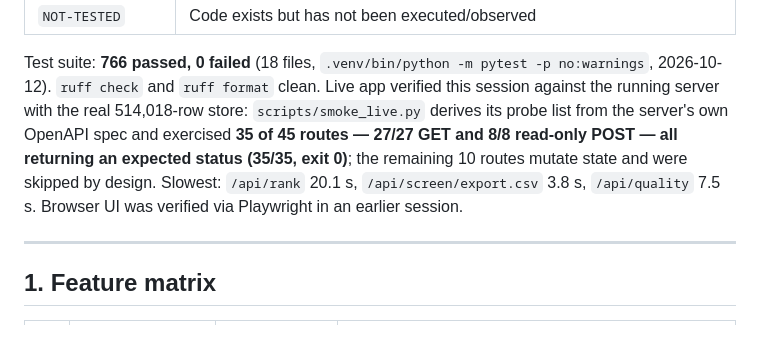
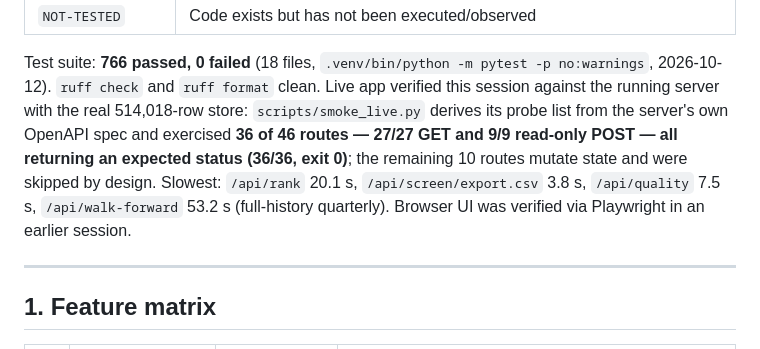
Before and after one commit to KARIK-x/PRAVAHA, a Markdown page: PROJECT_STATUS.md, the part around the change. Drawn GitHub-style.

Commit message:
docs: correct stale route counts to 36 of 46
The walk-forward endpoint (T-16) added one route that smoke_live.py now
probes, so the live-coverage figures moved from 35 of 45 to 36 of 46. Two
docs still carried the old numbers; also noted the walk-forward probe latency.

```diff
--- a/PROJECT_STATUS.md
+++ b/PROJECT_STATUS.md
@@ -14,12 +14,12 @@ marked working because the code exists. The labels mean:
 Test suite: **766 passed, 0 failed** (18 files, `.venv/bin/python -m pytest -p no:warnings`, 2026-10-12).
 `ruff check` and `ruff format` clean. Live app verified this session against the
 running server with the real 514,018-row store: `scripts/smoke_live.py` derives
-its probe list from the server's own OpenAPI spec and exercised **35 of 45
-routes — 27/27 GET and 8/8 read-only POST — all returning an expected status
-(35/35, exit 0)**; the remaining 10 routes mutate state and were skipped by
+its probe list from the server's own OpenAPI spec and exercised **36 of 46
+routes — 27/27 GET and 9/9 read-only POST — all returning an expected status
+(36/36, exit 0)**; the remaining 10 routes mutate state and were skipped by
 design. Slowest: `/api/rank` 20.1 s, `/api/screen/export.csv` 3.8 s,
-`/api/quality` 7.5 s. Browser UI was verified via Playwright in an earlier
-session.
+`/api/quality` 7.5 s, `/api/walk-forward` 53.2 s (full-history quarterly).
+Browser UI was verified via Playwright in an earlier session.
 
 ---
 
```
Also changed, not shown: TASK_QUEUE.md (+1 -1 lines).
